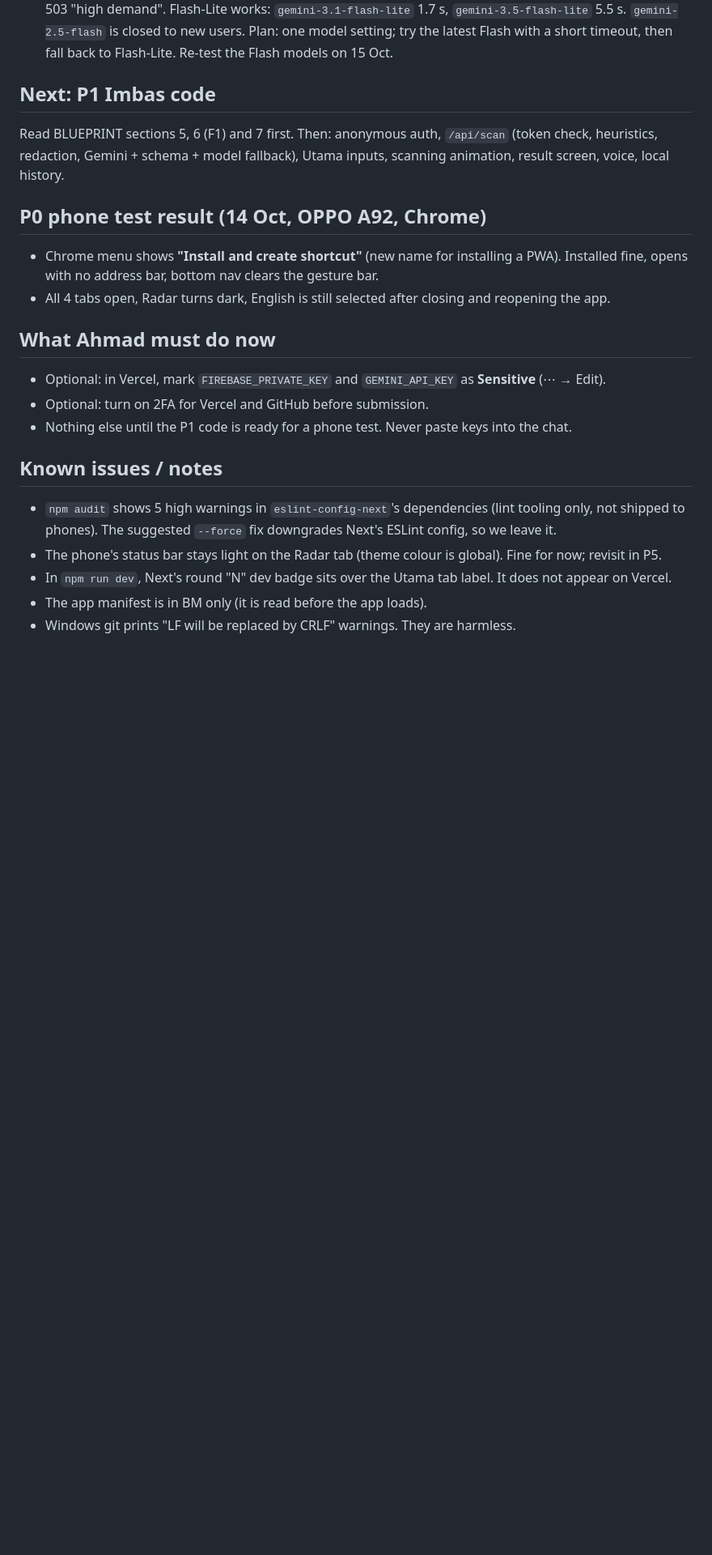
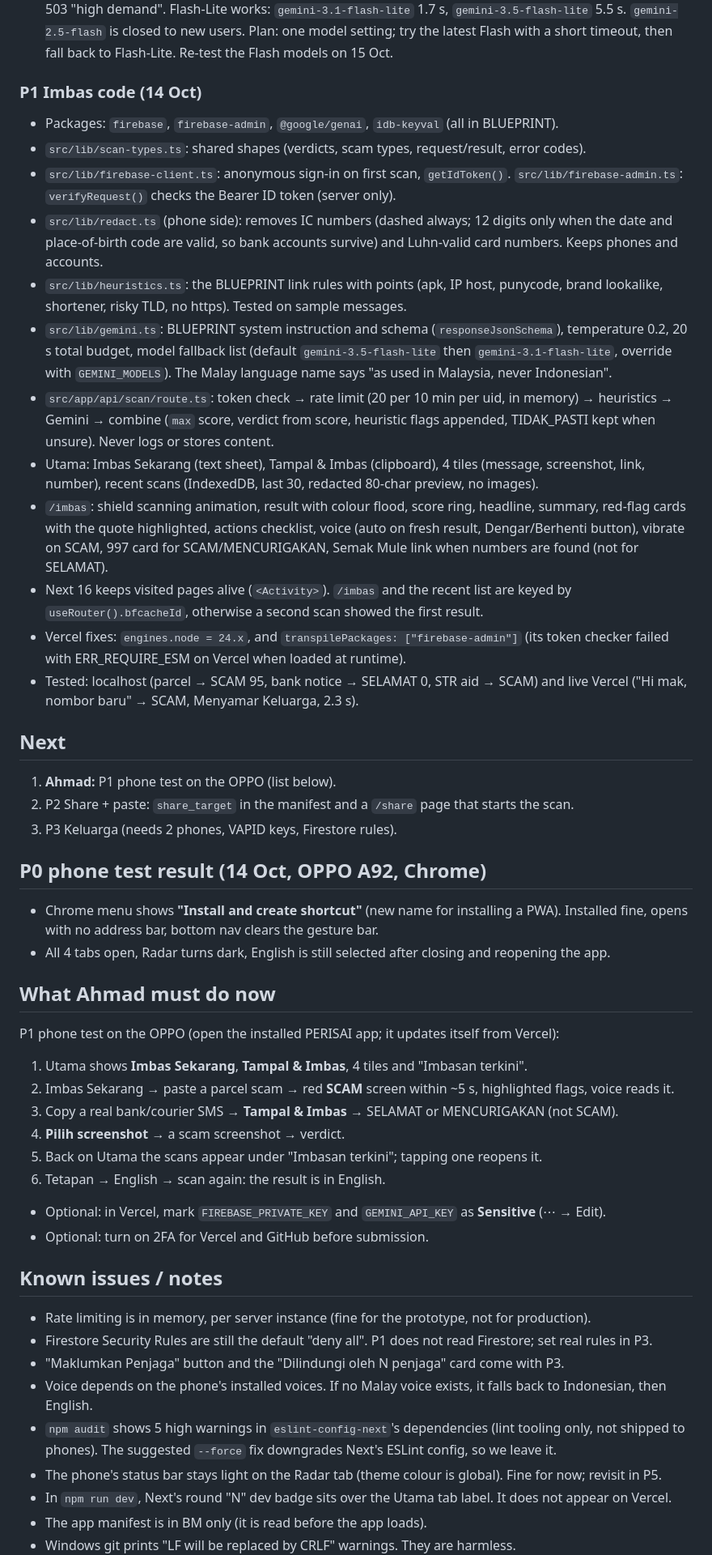
Before and after one commit to adibsyahid/perisai, a Markdown page: PROGRESS.md, the part around one of its changes. Shown at 81% size. Rendered like a GitHub page; blank space fills up the shorter version.

Commit message:
P1: record Imbas build, fixes and phone test list in PROGRESS.md
Co-Authored-By: Claude Opus 5.5 <noreply@anthropic.com>

```diff
--- a/PROGRESS.md
+++ b/PROGRESS.md
@@ -66,9 +66,37 @@ Stack: **PWA, Next.js 16.4 (App Router) + TypeScript + Tailwind v4 + shadcn/ui**
   `gemini-2.5-flash` is closed to new users. Plan: one model setting; try the latest Flash with a short
   timeout, then fall back to Flash-Lite. Re-test the Flash models on 15 Oct.
 
-## Next: P1 Imbas code
-Read BLUEPRINT sections 5, 6 (F1) and 7 first. Then: anonymous auth, `/api/scan` (token check, heuristics,
-redaction, Gemini + schema + model fallback), Utama inputs, scanning animation, result screen, voice, local history.
+### P1 Imbas code (14 Oct)
+- Packages: `firebase`, `firebase-admin`, `@google/genai`, `idb-keyval` (all in BLUEPRINT).
+- `src/lib/scan-types.ts`: shared shapes (verdicts, scam types, request/result, error codes).
+- `src/lib/firebase-client.ts`: anonymous sign-in on first scan, `getIdToken()`.
+  `src/lib/firebase-admin.ts`: `verifyRequest()` checks the Bearer ID token (server only).
+- `src/lib/redact.ts` (phone side): removes IC numbers (dashed always; 12 digits only when the date and
+  place-of-birth code are valid, so bank accounts survive) and Luhn-valid card numbers. Keeps phones and accounts.
+- `src/lib/heuristics.ts`: the BLUEPRINT link rules with points (apk, IP host, punycode, brand lookalike,
+  shortener, risky TLD, no https). Tested on sample messages.
+- `src/lib/gemini.ts`: BLUEPRINT system instruction and schema (`responseJsonSchema`), temperature 0.2,
+  20 s total budget, model fallback list (default `gemini-3.5-flash-lite` then `gemini-3.1-flash-lite`,
+  override with `GEMINI_MODELS`). The Malay language name says "as used in Malaysia, never Indonesian".
+- `src/app/api/scan/route.ts`: token check → rate limit (20 per 10 min per uid, in memory) → heuristics →
+  Gemini → combine (`max` score, verdict from score, heuristic flags appended, TIDAK_PASTI kept when unsure).
+  Never logs or stores content.
+- Utama: Imbas Sekarang (text sheet), Tampal & Imbas (clipboard), 4 tiles (message, screenshot, link, number),
+  recent scans (IndexedDB, last 30, redacted 80-char preview, no images).
+- `/imbas`: shield scanning animation, result with colour flood, score ring, headline, summary, red-flag cards
+  with the quote highlighted, actions checklist, voice (auto on fresh result, Dengar/Berhenti button),
+  vibrate on SCAM, 997 card for SCAM/MENCURIGAKAN, Semak Mule link when numbers are found (not for SELAMAT).
+- Next 16 keeps visited pages alive (`<Activity>`). `/imbas` and the recent list are keyed by
+  `useRouter().bfcacheId`, otherwise a second scan showed the first result.
+- Vercel fixes: `engines.node = 24.x`, and `transpilePackages: ["firebase-admin"]` (its token checker failed
+  with ERR_REQUIRE_ESM on Vercel when loaded at runtime).
+- Tested: localhost (parcel → SCAM 95, bank notice → SELAMAT 0, STR aid → SCAM) and live Vercel
+  ("Hi mak, nombor baru" → SCAM, Menyamar Keluarga, 2.3 s).
+
+## Next
+1. **Ahmad:** P1 phone test on the OPPO (list below).
+2. P2 Share + paste: `share_target` in the manifest and a `/share` page that starts the scan.
+3. P3 Keluarga (needs 2 phones, VAPID keys, Firestore rules).
 
 ## P0 phone test result (14 Oct, OPPO A92, Chrome)
 - Chrome menu shows **"Install and create shortcut"** (new name for installing a PWA). Installed fine, opens
@@ -76,11 +104,21 @@ redaction, Gemini + schema + model fallback), Utama inputs, scanning animation,
 - All 4 tabs open, Radar turns dark, English is still selected after closing and reopening the app.
 
 ## What Ahmad must do now
+P1 phone test on the OPPO (open the installed PERISAI app; it updates itself from Vercel):
+1. Utama shows **Imbas Sekarang**, **Tampal & Imbas**, 4 tiles and "Imbasan terkini".
+2. Imbas Sekarang → paste a parcel scam → red **SCAM** screen within ~5 s, highlighted flags, voice reads it.
+3. Copy a real bank/courier SMS → **Tampal & Imbas** → SELAMAT or MENCURIGAKAN (not SCAM).
+4. **Pilih screenshot** → a scam screenshot → verdict.
+5. Back on Utama the scans appear under "Imbasan terkini"; tapping one reopens it.
+6. Tetapan → English → scan again: the result is in English.
 - Optional: in Vercel, mark `FIREBASE_PRIVATE_KEY` and `GEMINI_API_KEY` as **Sensitive** (⋯ → Edit).
 - Optional: turn on 2FA for Vercel and GitHub before submission.
-- Nothing else until the P1 code is ready for a phone test. Never paste keys into the chat.
 
 ## Known issues / notes
+- Rate limiting is in memory, per server instance (fine for the prototype, not for production).
+- Firestore Security Rules are still the default "deny all". P1 does not read Firestore; set real rules in P3.
+- "Maklumkan Penjaga" button and the "Dilindungi oleh N penjaga" card come with P3.
+- Voice depends on the phone's installed voices. If no Malay voice exists, it falls back to Indonesian, then English.
 - `npm audit` shows 5 high warnings in `eslint-config-next`'s dependencies (lint tooling only, not shipped to phones).
   The suggested `--force` fix downgrades Next's ESLint config, so we leave it.
 - The phone's status bar stays light on the Radar tab (theme colour is global). Fine for now; revisit in P5.
```
Also changed, not shown: other parts of PROGRESS.md (+2 -2 lines).
